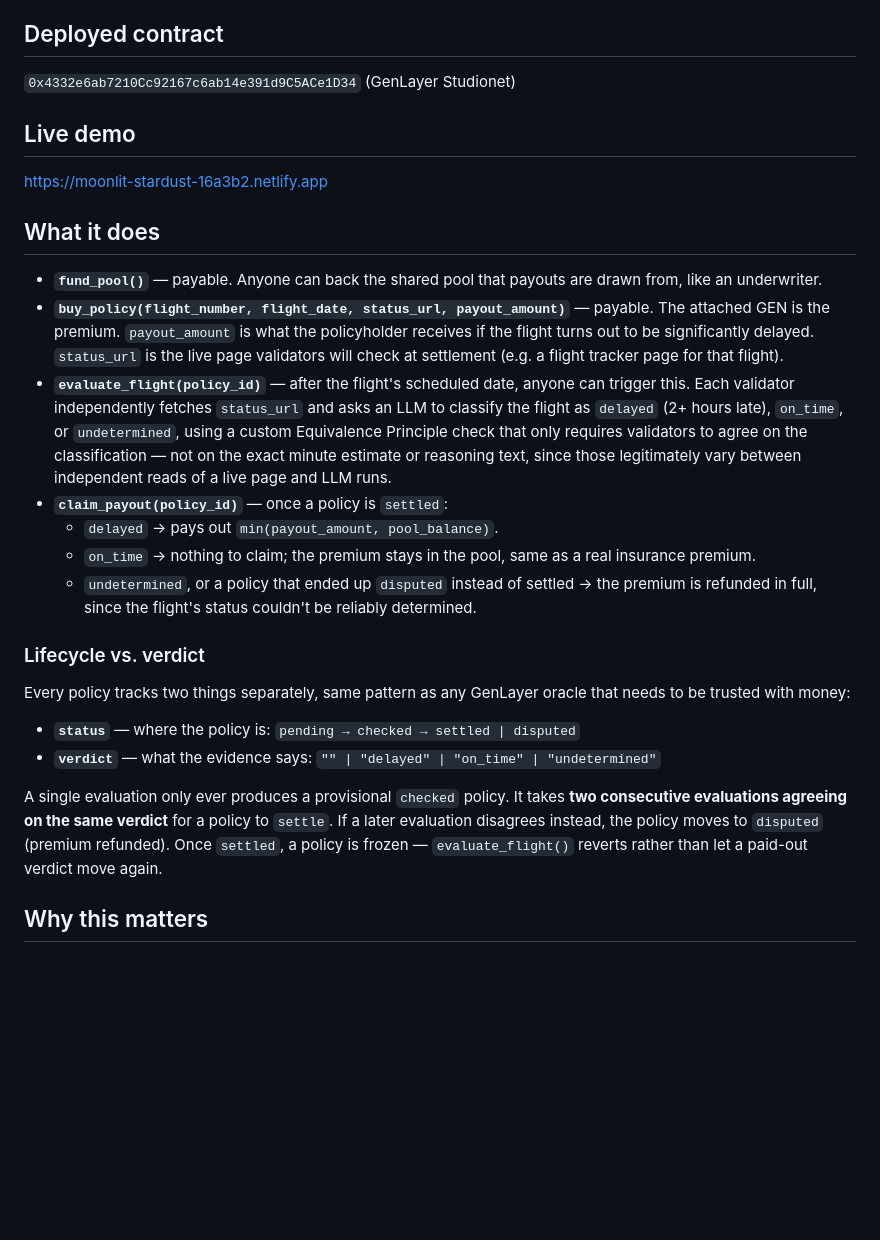
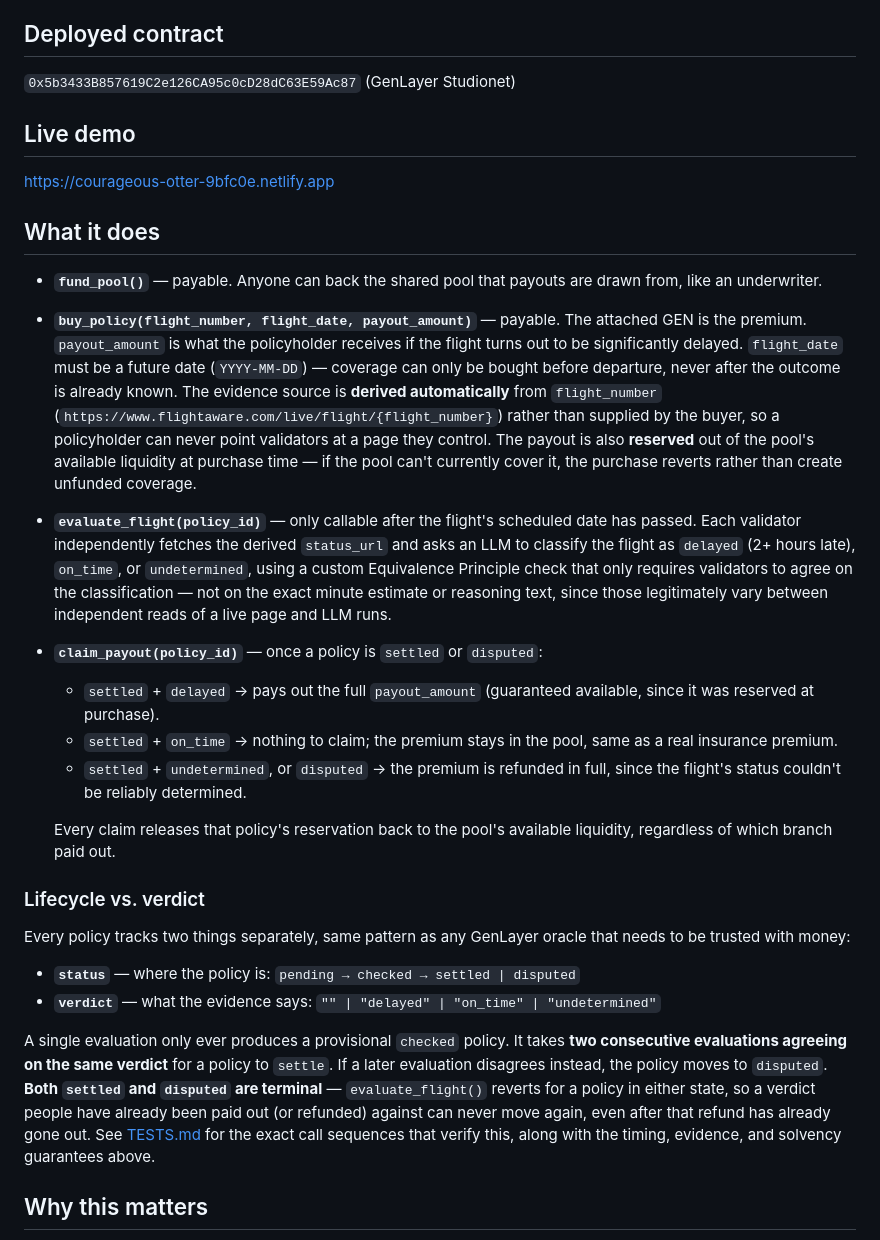
Before and after one commit to Olexandr88/flight-delay-insurance-genlayer, a Markdown page: README.md, the part around the change. GitHub-like rendering; blank space fills up the shorter version.

```diff
--- a/README.md
+++ b/README.md
@@ -8,36 +8,47 @@ flight-status page.
 
 ## Deployed contract
 
-`0x4332e6ab7210Cc92167c6ab14e391d9C5ACe1D34` (GenLayer Studionet)
+`0x5b3433B857619C2e126CA95c0cD28dC63E59Ac87` (GenLayer Studionet)
 
 ## Live demo
 
-https://moonlit-stardust-16a3b2.netlify.app
+https://courageous-otter-9bfc0e.netlify.app
 
 ## What it does
 
 - **`fund_pool()`** — payable. Anyone can back the shared pool that
   payouts are drawn from, like an underwriter.
-- **`buy_policy(flight_number, flight_date, status_url, payout_amount)`**
-  — payable. The attached GEN is the premium. `payout_amount` is what the
+- **`buy_policy(flight_number, flight_date, payout_amount)`** — payable.
+  The attached GEN is the premium. `payout_amount` is what the
   policyholder receives if the flight turns out to be significantly
-  delayed. `status_url` is the live page validators will check at
-  settlement (e.g. a flight tracker page for that flight).
-- **`evaluate_flight(policy_id)`** — after the flight's scheduled date,
-  anyone can trigger this. Each validator independently fetches
-  `status_url` and asks an LLM to classify the flight as `delayed`
-  (2+ hours late), `on_time`, or `undetermined`, using a custom
-  Equivalence Principle check that only requires validators to agree on
-  the classification — not on the exact minute estimate or reasoning
-  text, since those legitimately vary between independent reads of a live
-  page and LLM runs.
-- **`claim_payout(policy_id)`** — once a policy is `settled`:
-  - `delayed` → pays out `min(payout_amount, pool_balance)`.
-  - `on_time` → nothing to claim; the premium stays in the pool, same as
-    a real insurance premium.
-  - `undetermined`, or a policy that ended up `disputed` instead of
-    settled → the premium is refunded in full, since the flight's status
-    couldn't be reliably determined.
+  delayed. `flight_date` must be a future date (`YYYY-MM-DD`) — coverage
+  can only be bought before departure, never after the outcome is
+  already known. The evidence source is **derived automatically** from
+  `flight_number` (`https://www.flightaware.com/live/flight/{flight_number}`)
+  rather than supplied by the buyer, so a policyholder can never point
+  validators at a page they control. The payout is also **reserved**
+  out of the pool's available liquidity at purchase time — if the pool
+  can't currently cover it, the purchase reverts rather than create
+  unfunded coverage.
+- **`evaluate_flight(policy_id)`** — only callable after the flight's
+  scheduled date has passed. Each validator independently fetches the
+  derived `status_url` and asks an LLM to classify the flight as
+  `delayed` (2+ hours late), `on_time`, or `undetermined`, using a
+  custom Equivalence Principle check that only requires validators to
+  agree on the classification — not on the exact minute estimate or
+  reasoning text, since those legitimately vary between independent
+  reads of a live page and LLM runs.
+- **`claim_payout(policy_id)`** — once a policy is `settled` or
+  `disputed`:
+  - `settled` + `delayed` → pays out the full `payout_amount`
+    (guaranteed available, since it was reserved at purchase).
+  - `settled` + `on_time` → nothing to claim; the premium stays in the
+    pool, same as a real insurance premium.
+  - `settled` + `undetermined`, or `disputed` → the premium is refunded
+    in full, since the flight's status couldn't be reliably determined.
+
+  Every claim releases that policy's reservation back to the pool's
+  available liquidity, regardless of which branch paid out.
 
 ### Lifecycle vs. verdict
 
@@ -50,9 +61,12 @@ GenLayer oracle that needs to be trusted with money:
 A single evaluation only ever produces a provisional `checked` policy. It
 takes **two consecutive evaluations agreeing on the same verdict** for a
 policy to `settle`. If a later evaluation disagrees instead, the policy
-moves to `disputed` (premium refunded). Once `settled`, a policy is
-frozen — `evaluate_flight()` reverts rather than let a paid-out verdict
-move again.
+moves to `disputed`. **Both `settled` and `disputed` are terminal** —
+`evaluate_flight()` reverts for a policy in either state, so a verdict
+people have already been paid out (or refunded) against can never move
+again, even after that refund has already gone out. See
+[TESTS.md](./TESTS.md) for the exact call sequences that verify this,
+along with the timing, evidence, and solvency guarantees above.
 
 ## Why this matters
 
```
